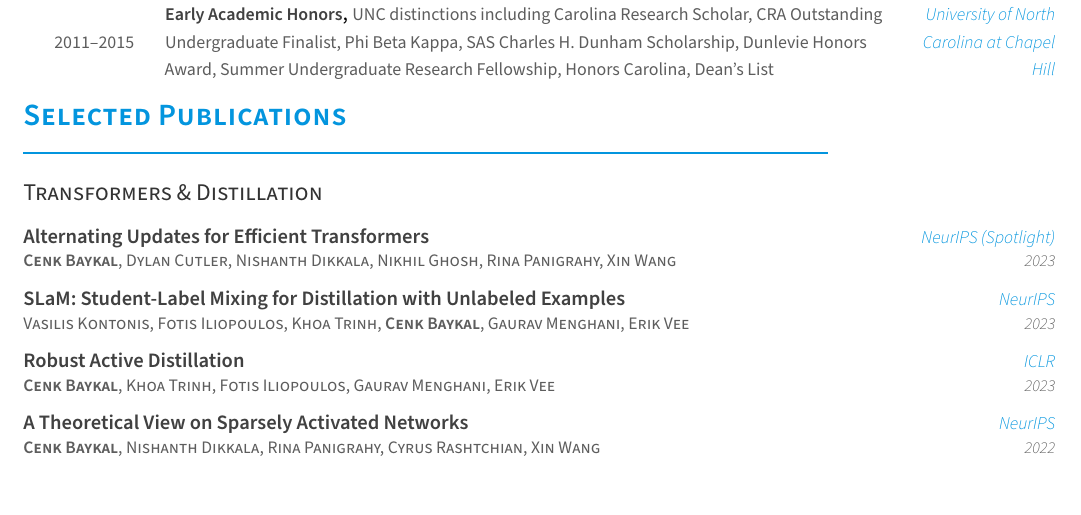
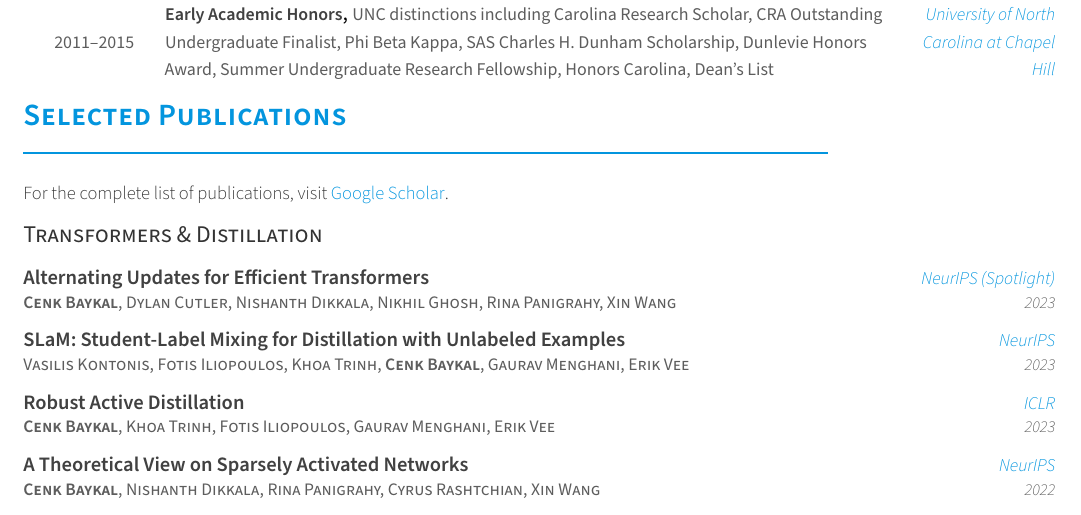
Before and after one commit to baykalc/CV, a LaTeX CV (resume.tex, which reads resume/publications.tex): part of page 2 of 2, cut so that both start at the same text. Compiled offline with XeLaTeX.

Commit message:
Add introductory paragraph to publications section for clarity

```diff
--- a/resume/publications.tex
+++ b/resume/publications.tex
@@ -1,5 +1,9 @@
 \cvsection{Selected Publications}
 \vspace{-2.0mm}
+
+\begin{cvparagraph}
+  For the complete list of publications, visit \href{https://scholar.google.com/citations?user=lRxoOlwAAAAJ}{Google Scholar}.
+\end{cvparagraph}
 
 {\small
 \cvsubsection{Transformers \& Distillation}
```
Also changed, not shown: resume.pdf.
